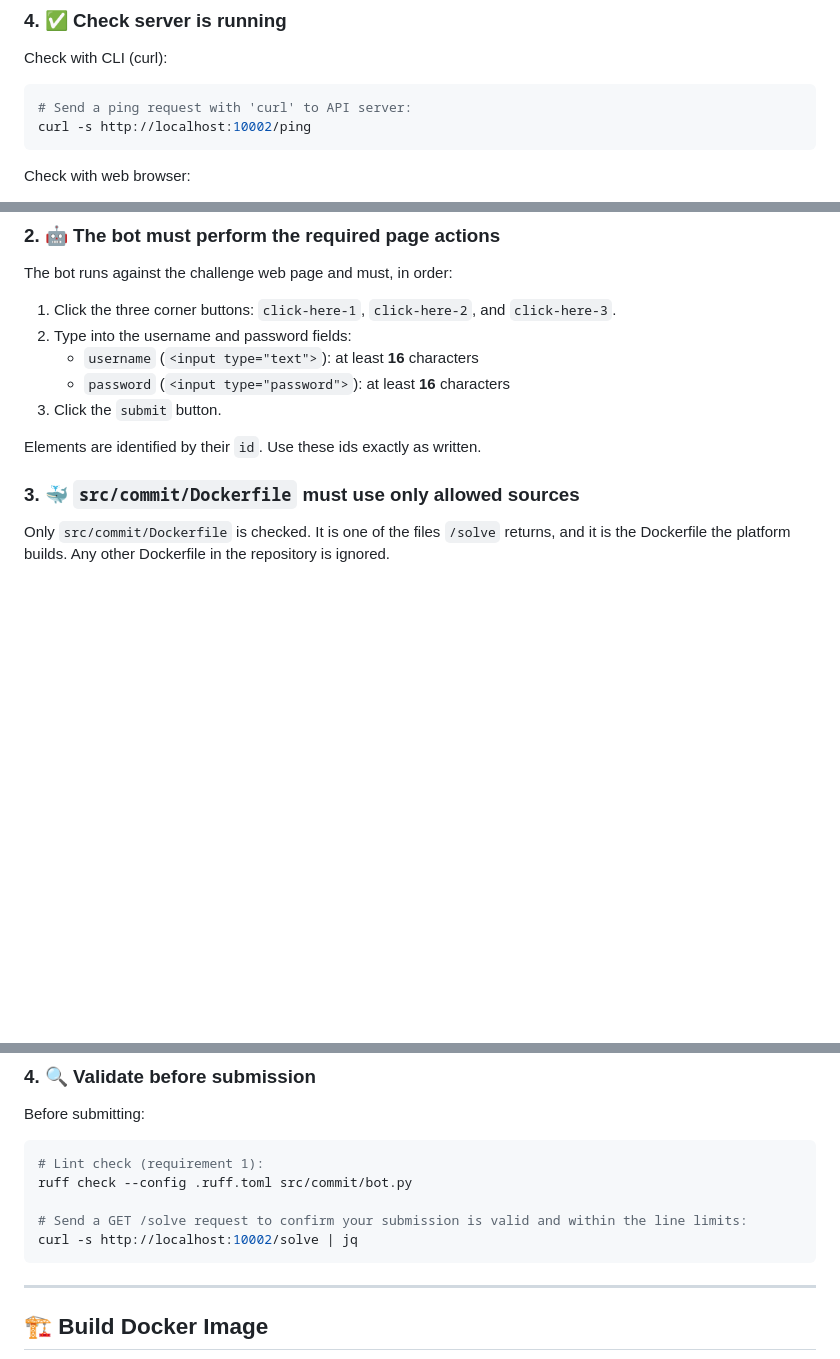
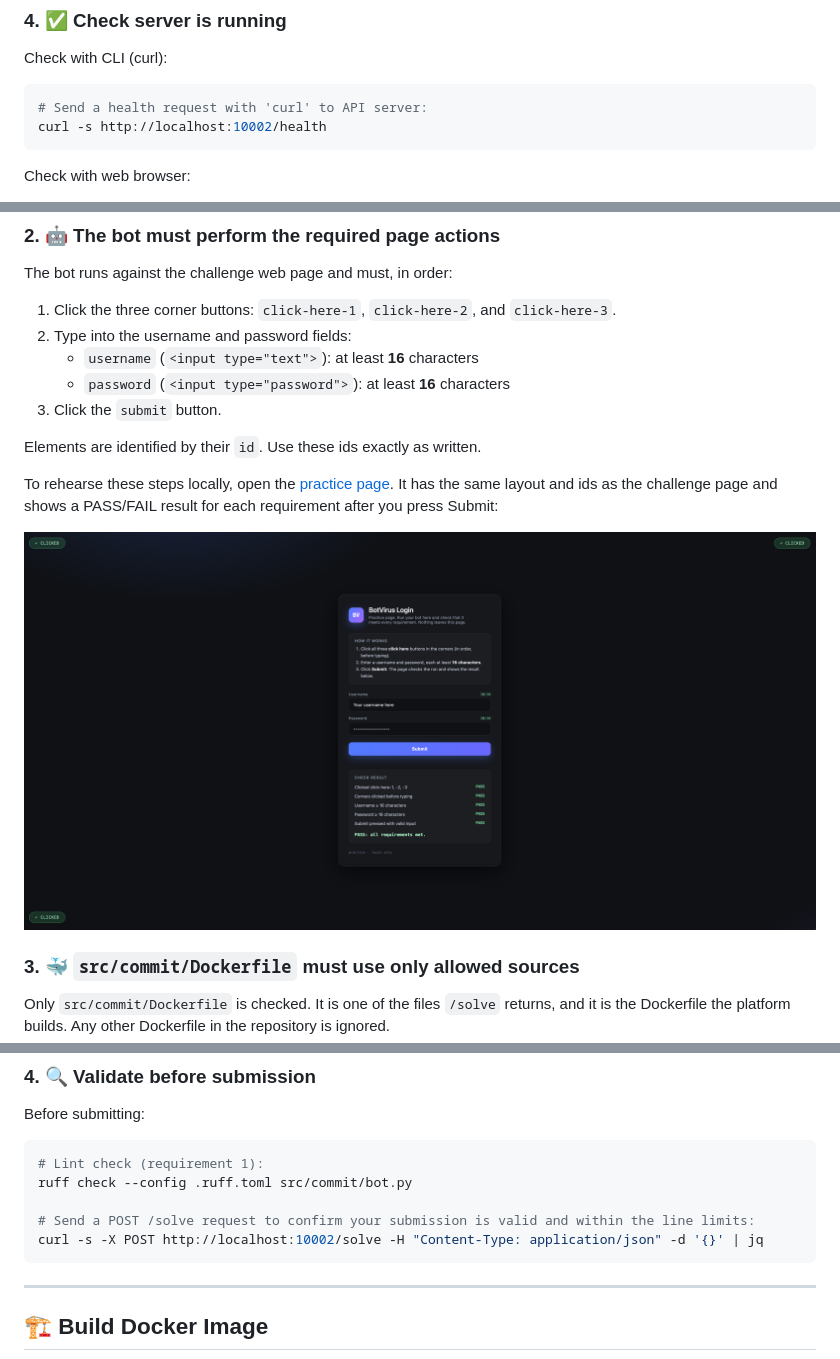
Before and after one commit to RedTeamSubnet/bot-virus-challenge, a Markdown page: examples/miner_commit/README.md, 3 parts joined by grey strips. Drawn GitHub-style; pictures changed too: docs/images/web-page.png (added); blank space fills up the shorter version.

Commit message:
feat: add practice page and related assets for local bot testing

````diff
--- a/examples/miner_commit/README.md
+++ b/examples/miner_commit/README.md
@@ -46,8 +46,8 @@ uvicorn app:app --host="0.0.0.0" --port=10002 --no-access-log --no-server-header
 Check with CLI (curl):
 
 ```sh
-# Send a ping request with 'curl' to API server:
-curl -s http://localhost:10002/ping
+# Send a health request with 'curl' to API server:
+curl -s http://localhost:10002/health
 ```
 
 Check with web browser:
@@ -88,6 +88,10 @@ The bot runs against the challenge web page and must, in order:
 
 Elements are identified by their `id`. Use these ids exactly as written.
 
+To rehearse these steps locally, open the [practice page](practice/README.md). It has the same layout and ids as the challenge page and shows a PASS/FAIL result for each requirement after you press Submit:
+
+![Practice page check result](../../docs/images/web-page.png)
+
 ### 3. 🐳 `src/commit/Dockerfile` must use only allowed sources
 
 Only `src/commit/Dockerfile` is checked. It is one of the files `/solve` returns, and it is the Dockerfile the platform builds. Any other Dockerfile in the repository is ignored.
@@ -116,8 +120,8 @@ Before submitting:
 # Lint check (requirement 1):
 ruff check --config .ruff.toml src/commit/bot.py
 
-# Send a GET /solve request to confirm your submission is valid and within the line limits:
-curl -s http://localhost:10002/solve | jq
+# Send a POST /solve request to confirm your submission is valid and within the line limits:
+curl -s -X POST http://localhost:10002/solve -H "Content-Type: application/json" -d '{}' | jq
 ```
 
 ---
````
Also changed, not shown: 2 other files.
